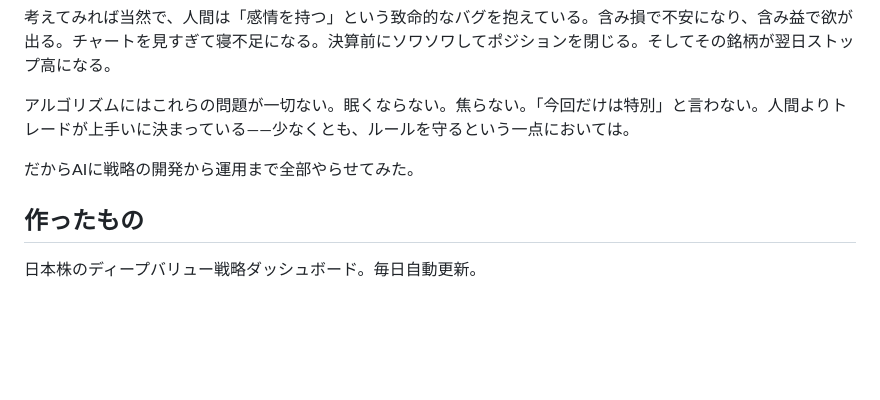
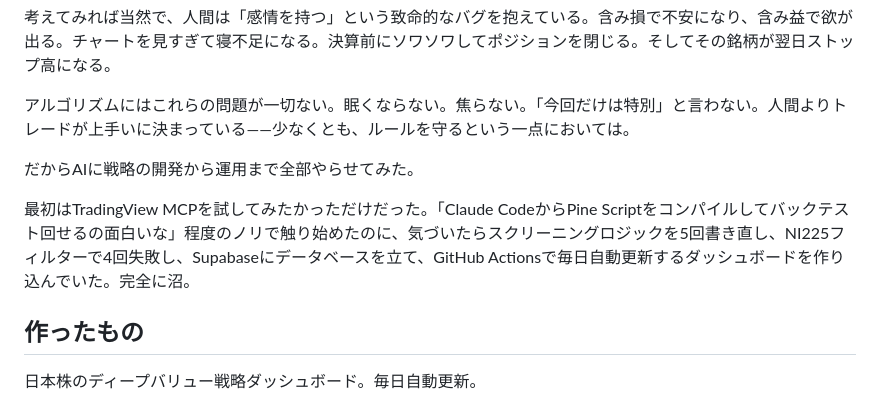
Before and after one commit to tanizya/net-cash-strategy, a Markdown page: articles/zenn-net-cash-select.md, the part around the change. Rendered like a GitHub page; blank space fills up the shorter version.

Commit message:
Add: started with TradingView MCP, ended up building full dashboard
Co-Authored-By: Claude Opus 4.6 (1M context) <noreply@anthropic.com>

```diff
--- a/articles/zenn-net-cash-select.md
+++ b/articles/zenn-net-cash-select.md
@@ -19,6 +19,8 @@ published: false
 アルゴリズムにはこれらの問題が一切ない。眠くならない。焦らない。「今回だけは特別」と言わない。人間よりトレードが上手いに決まっている——少なくとも、ルールを守るという一点においては。
 
 だからAIに戦略の開発から運用まで全部やらせてみた。
+
+最初はTradingView MCPを試してみたかっただけだった。「Claude CodeからPine Scriptをコンパイルしてバックテスト回せるの面白いな」程度のノリで触り始めたのに、気づいたらスクリーニングロジックを5回書き直し、NI225フィルターで4回失敗し、Supabaseにデータベースを立て、GitHub Actionsで毎日自動更新するダッシュボードを作り込んでいた。完全に沼。
 
 ## 作ったもの
 
```
Also changed, not shown: articles/note-net-cash-select.md (+2 -0 lines).
